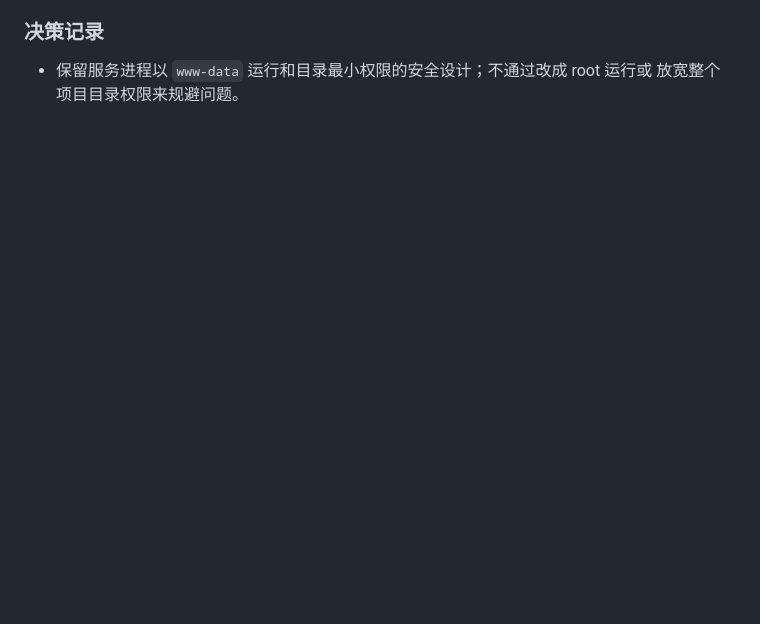
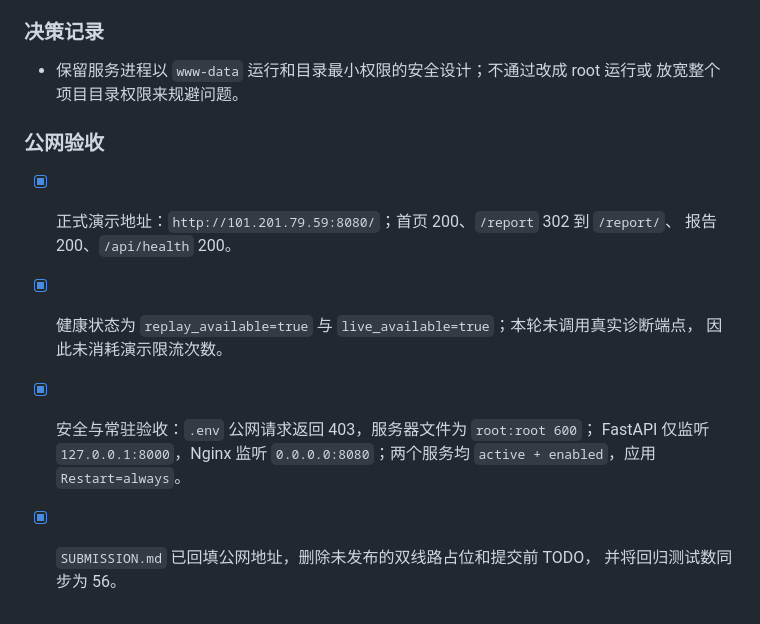
Before and after one commit to child-alive/ai-market-diagnostic, a Markdown page: PROGRESS.md, the part around the change. GitHub-like rendering; blank space fills up the shorter version.

```diff
--- a/PROGRESS.md
+++ b/PROGRESS.md
@@ -1036,3 +1036,14 @@ Stage 0~3 全部完成；Stage 4 已完成 DeepSeek V4 原生联网、OpenAI/Gem
 ### 决策记录
 - 保留服务进程以 `www-data` 运行和目录最小权限的安全设计；不通过改成 root 运行或
   放宽整个项目目录权限来规避问题。
+
+### 公网验收
+- [x] 正式演示地址：`http://101.201.79.59:8080/`；首页 200、`/report` 302 到 `/report/`、
+      报告 200、`/api/health` 200。
+- [x] 健康状态为 `replay_available=true` 与 `live_available=true`；本轮未调用真实诊断端点，
+      因此未消耗演示限流次数。
+- [x] 安全与常驻验收：`.env` 公网请求返回 403，服务器文件为 `root:root 600`；
+      FastAPI 仅监听 `127.0.0.1:8000`，Nginx 监听 `0.0.0.0:8080`；两个服务均
+      `active + enabled`，应用 `Restart=always`。
+- [x] `SUBMISSION.md` 已回填公网地址，删除未发布的双线路占位和提交前 TODO，
+      并将回归测试数同步为 56。
```
Also changed, not shown: SUBMISSION.md (+6 -8 lines).
